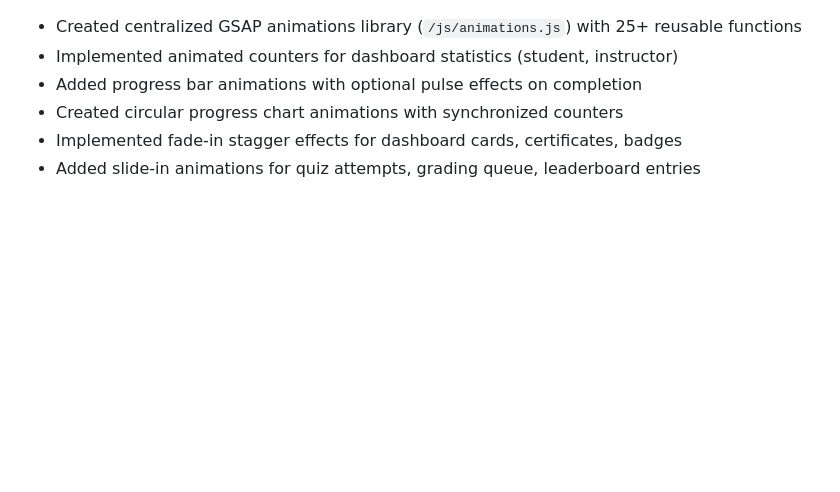
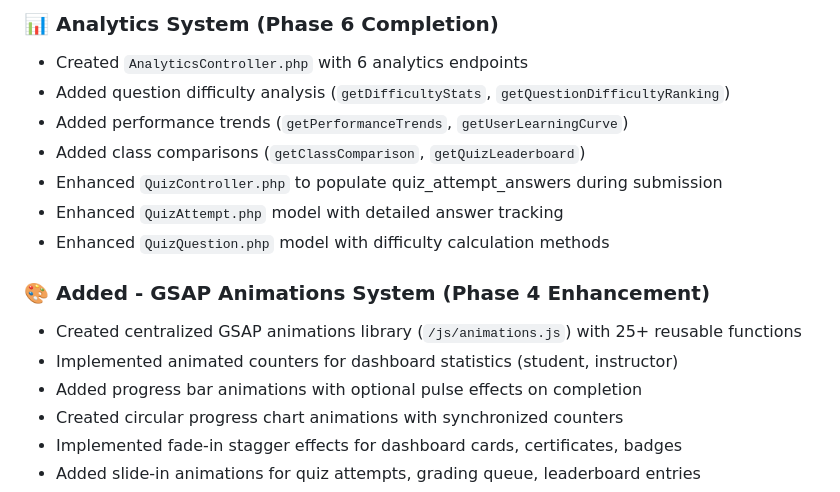
Before and after one commit to Vuyani-Magibisela/sci-bono-aifluency, a Markdown page: Documentation/CHANGELOG.md, the part around the change printed below. GitHub-like rendering; blank space fills up the shorter version.

Commit message:
Updated documentation

```diff
--- a/Documentation/CHANGELOG.md
+++ b/Documentation/CHANGELOG.md
@@ -13,3 +71,13 @@ and this project adheres to [Semantic Versioning](https://semver.org/spec/v2.0.0
+### 📊 Analytics System (Phase 6 Completion)
+- Created `AnalyticsController.php` with 6 analytics endpoints
+- Added question difficulty analysis (`getDifficultyStats`, `getQuestionDifficultyRanking`)
+- Added performance trends (`getPerformanceTrends`, `getUserLearningCurve`)
+- Added class comparisons (`getClassComparison`, `getQuizLeaderboard`)
+- Enhanced `QuizController.php` to populate quiz_attempt_answers during submission
+- Enhanced `QuizAttempt.php` model with detailed answer tracking
+- Enhanced `QuizQuestion.php` model with difficulty calculation methods
+
+### 🎨 Added - GSAP Animations System (Phase 4 Enhancement)
 - Created centralized GSAP animations library (`/js/animations.js`) with 25+ reusable functions
 - Implemented animated counters for dashboard statistics (student, instructor)
 - Added progress bar animations with optional pulse effects on completion
```
Also changed, not shown: other parts of Documentation/CHANGELOG.md (+59 -1 lines), README.md (+12 -2 lines), Documentation/PHASE7_COMPLETE.md (renamed from PHASE7_COMPLETE.md).
